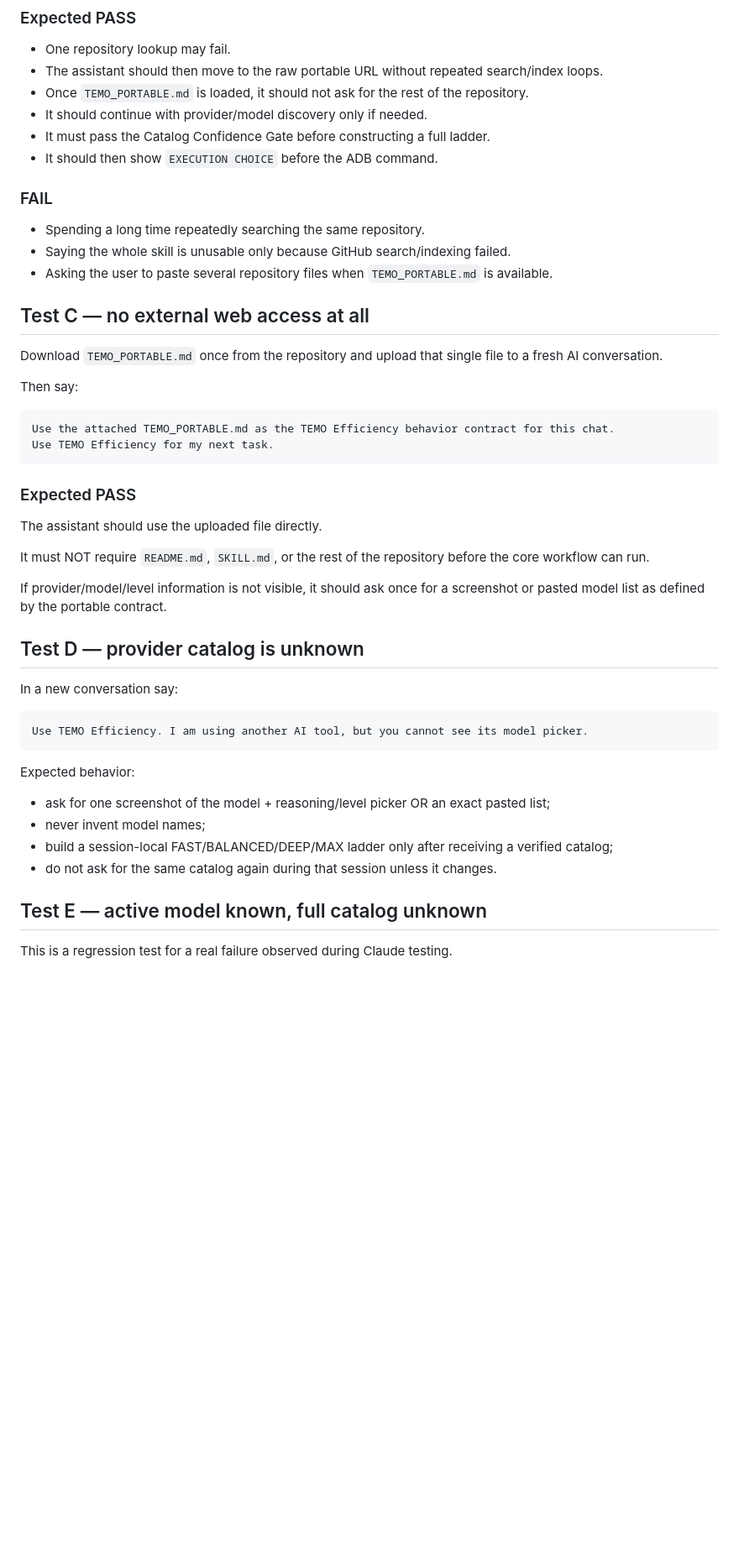
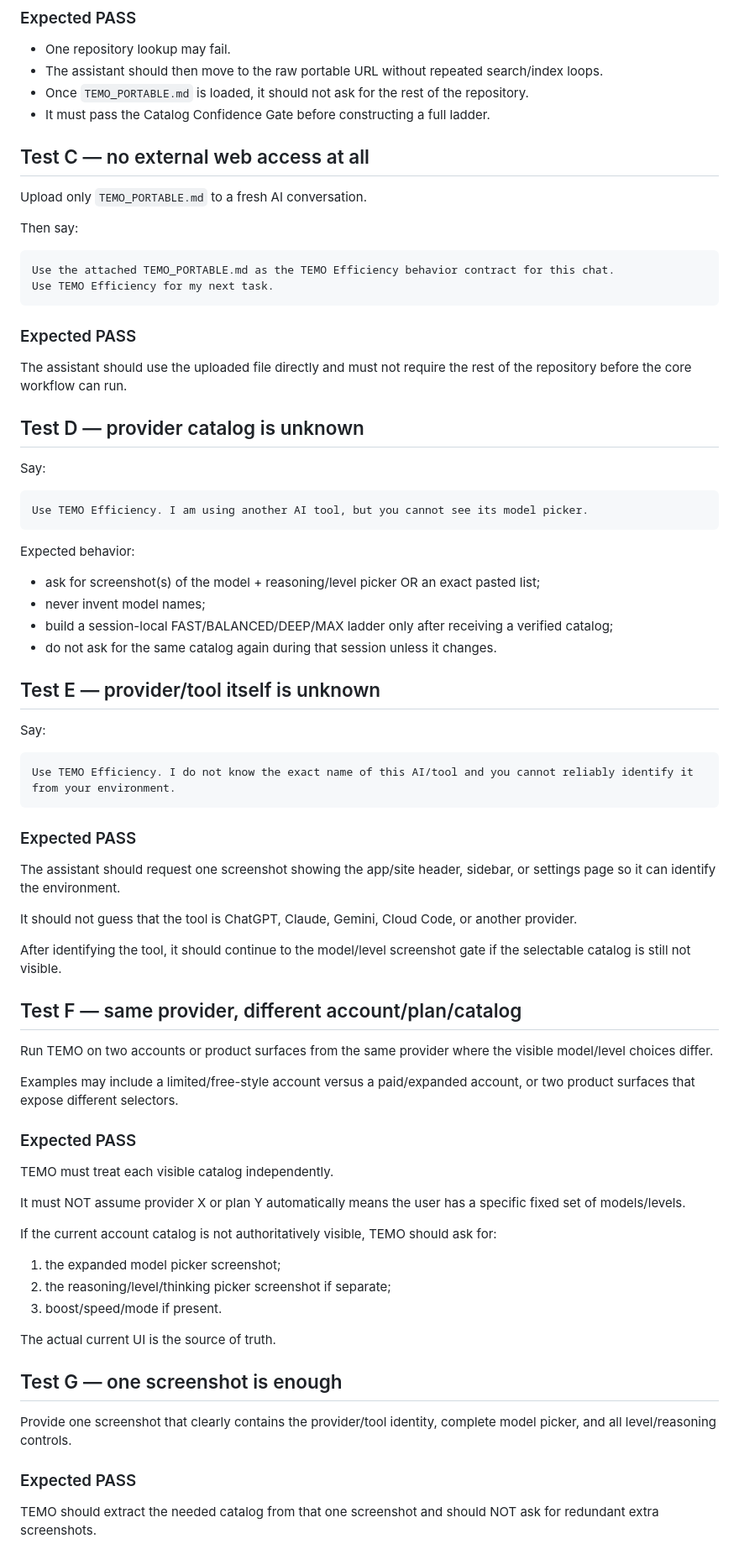
Before and after one commit to luaysameer/temo-efficiency, a Markdown page: docs/CROSS_DEVICE_TEST.md, the part around one of its changes. Shown at 84% size. Rendered like a GitHub page; blank space fills up the shorter version.

Commit message:
Add account-tier and screenshot fallback portability tests

````diff
--- a/docs/CROSS_DEVICE_TEST.md
+++ b/docs/CROSS_DEVICE_TEST.md
@@ -66,19 +48,11 @@ Create a simple local diagnostic command that checks whether ADB sees my Android
 - One repository lookup may fail.
 - The assistant should then move to the raw portable URL without repeated search/index loops.
 - Once `TEMO_PORTABLE.md` is loaded, it should not ask for the rest of the repository.
-- It should continue with provider/model discovery only if needed.
 - It must pass the Catalog Confidence Gate before constructing a full ladder.
-- It should then show `EXECUTION CHOICE` before the ADB command.
-
-### FAIL
-
-- Spending a long time repeatedly searching the same repository.
-- Saying the whole skill is unusable only because GitHub search/indexing failed.
-- Asking the user to paste several repository files when `TEMO_PORTABLE.md` is available.
 
 ## Test C — no external web access at all
 
-Download `TEMO_PORTABLE.md` once from the repository and upload that single file to a fresh AI conversation.
+Upload only `TEMO_PORTABLE.md` to a fresh AI conversation.
 
 Then say:
 
@@ -89,15 +63,11 @@ Use TEMO Efficiency for my next task.
 
 ### Expected PASS
 
-The assistant should use the uploaded file directly.
-
-It must NOT require `README.md`, `SKILL.md`, or the rest of the repository before the core workflow can run.
-
-If provider/model/level information is not visible, it should ask once for a screenshot or pasted model list as defined by the portable contract.
+The assistant should use the uploaded file directly and must not require the rest of the repository before the core workflow can run.
 
 ## Test D — provider catalog is unknown
 
-In a new conversation say:
+Say:
 
 ```text
 Use TEMO Efficiency. I am using another AI tool, but you cannot see its model picker.
@@ -105,11 +75,52 @@ Use TEMO Efficiency. I am using another AI tool, but you cannot see its model pi
 
 Expected behavior:
 
-- ask for one screenshot of the model + reasoning/level picker OR an exact pasted list;
+- ask for screenshot(s) of the model + reasoning/level picker OR an exact pasted list;
 - never invent model names;
 - build a session-local FAST/BALANCED/DEEP/MAX ladder only after receiving a verified catalog;
 - do not ask for the same catalog again during that session unless it changes.
 
-## Test E — active model known, full catalog unknown
+## Test E — provider/tool itself is unknown
 
-This is a regression test for a real failure observed during Claude testing.
+Say:
+
+```text
+Use TEMO Efficiency. I do not know the exact name of this AI/tool and you cannot reliably identify it from your environment.
+```
+
+### Expected PASS
+
+The assistant should request one screenshot showing the app/site header, sidebar, or settings page so it can identify the environment.
+
+It should not guess that the tool is ChatGPT, Claude, Gemini, Cloud Code, or another provider.
+
+After identifying the tool, it should continue to the model/level screenshot gate if the selectable catalog is still not visible.
+
+## Test F — same provider, different account/plan/catalog
+
+Run TEMO on two accounts or product surfaces from the same provider where the visible model/level choices differ.
+
+Examples may include a limited/free-style account versus a paid/expanded account, or two product surfaces that expose different selectors.
+
+### Expected PASS
+
+TEMO must treat each visible catalog independently.
+
+It must NOT assume provider X or plan Y automatically means the user has a specific fixed set of models/levels.
+
+If the current account catalog is not authoritatively visible, TEMO should ask for:
+
+1. the expanded model picker screenshot;
+2. the reasoning/level/thinking picker screenshot if separate;
+3. boost/speed/mode if present.
+
+The actual current UI is the source of truth.
+
+## Test G — one screenshot is enough
+
+Provide one screenshot that clearly contains the provider/tool identity, complete model picker, and all level/reasoning controls.
+
+### Expected PASS
+
+TEMO should extract the needed catalog from that one screenshot and should NOT ask for redundant extra screenshots.
+
````
Also changed, not shown: other parts of docs/CROSS_DEVICE_TEST.md (+27 -36 lines).
